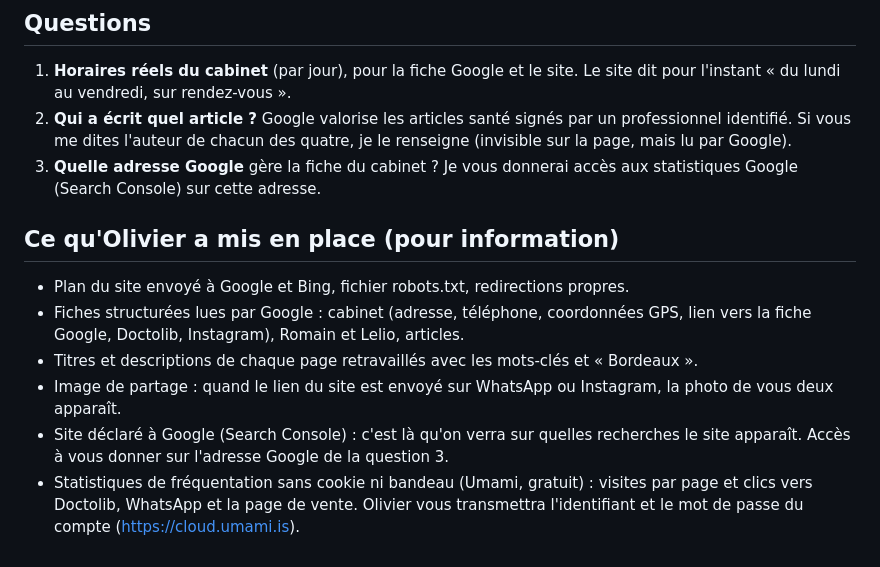
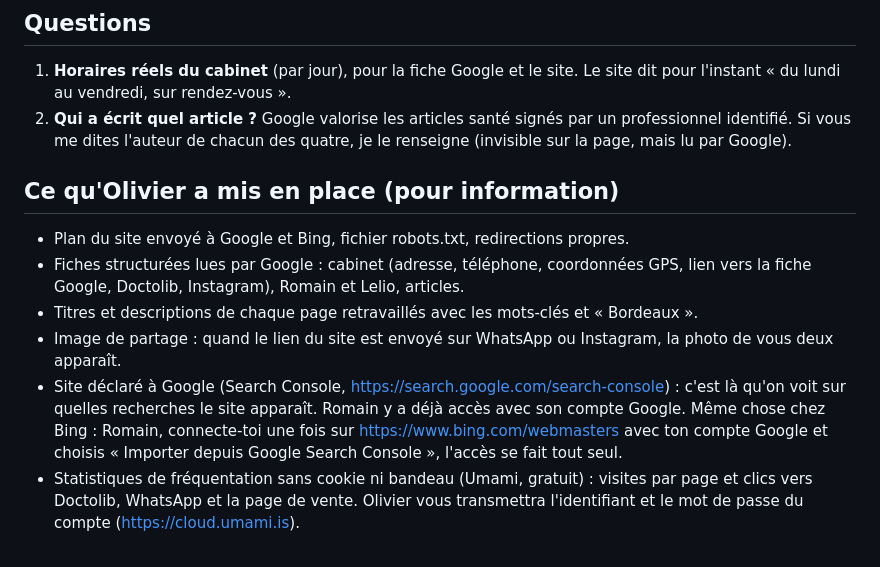
Before and after one commit to olivierhbh/runcare-site, a Markdown page: docs/brief-3-referencement.md, the part around the change. Rendered like a GitHub page.

Commit message:
Docs : accès Bing par import côté Romain, question 3 du brief retirée
Co-Authored-By: Claude Fable 5.1 <noreply@anthropic.com>
Claude-Session: https://claude.ai/code/session_01L9jTbdq6giqfZunfK2Ub7Z

```diff
--- a/docs/brief-3-referencement.md
+++ b/docs/brief-3-referencement.md
@@ -82,8 +82,6 @@ de réponses de qualité en français) :
 2. **Qui a écrit quel article ?** Google valorise les articles santé signés par un
    professionnel identifié. Si vous me dites l'auteur de chacun des quatre, je le
    renseigne (invisible sur la page, mais lu par Google).
-3. **Quelle adresse Google** gère la fiche du cabinet ? Je vous donnerai accès aux
-   statistiques Google (Search Console) sur cette adresse.
 
 ## Ce qu'Olivier a mis en place (pour information)
 
@@ -93,8 +91,11 @@ de réponses de qualité en français) :
 - Titres et descriptions de chaque page retravaillés avec les mots-clés et « Bordeaux ».
 - Image de partage : quand le lien du site est envoyé sur WhatsApp ou Instagram, la
   photo de vous deux apparaît.
-- Site déclaré à Google (Search Console) : c'est là qu'on verra sur quelles recherches
-  le site apparaît. Accès à vous donner sur l'adresse Google de la question 3.
+- Site déclaré à Google (Search Console, https://search.google.com/search-console) :
+  c'est là qu'on voit sur quelles recherches le site apparaît. Romain y a déjà accès
+  avec son compte Google. Même chose chez Bing : Romain, connecte-toi une fois sur
+  https://www.bing.com/webmasters avec ton compte Google et choisis « Importer depuis
+  Google Search Console », l'accès se fait tout seul.
 - Statistiques de fréquentation sans cookie ni bandeau (Umami, gratuit) : visites par
   page et clics vers Doctolib, WhatsApp et la page de vente. Olivier vous transmettra
   l'identifiant et le mot de passe du compte (https://cloud.umami.is).
```
Also changed, not shown: docs/seo-suivi.md (+2 -2 lines).
